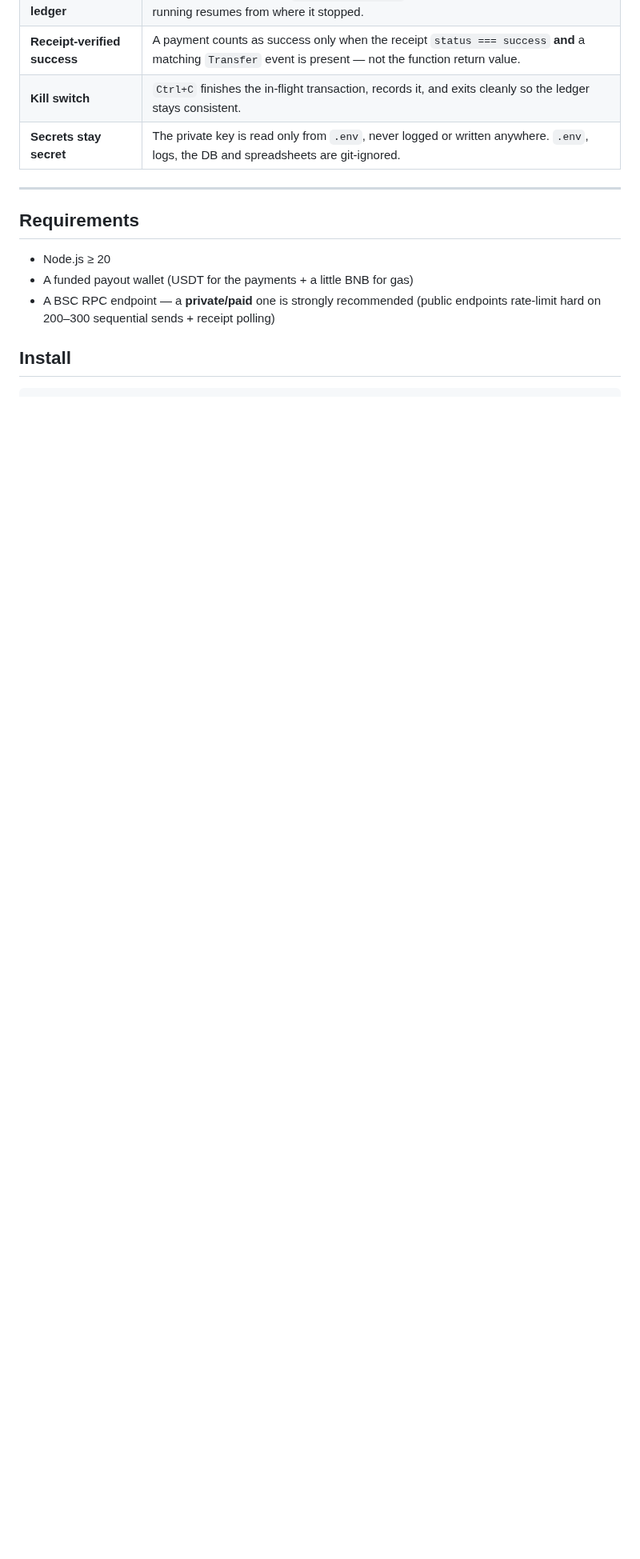
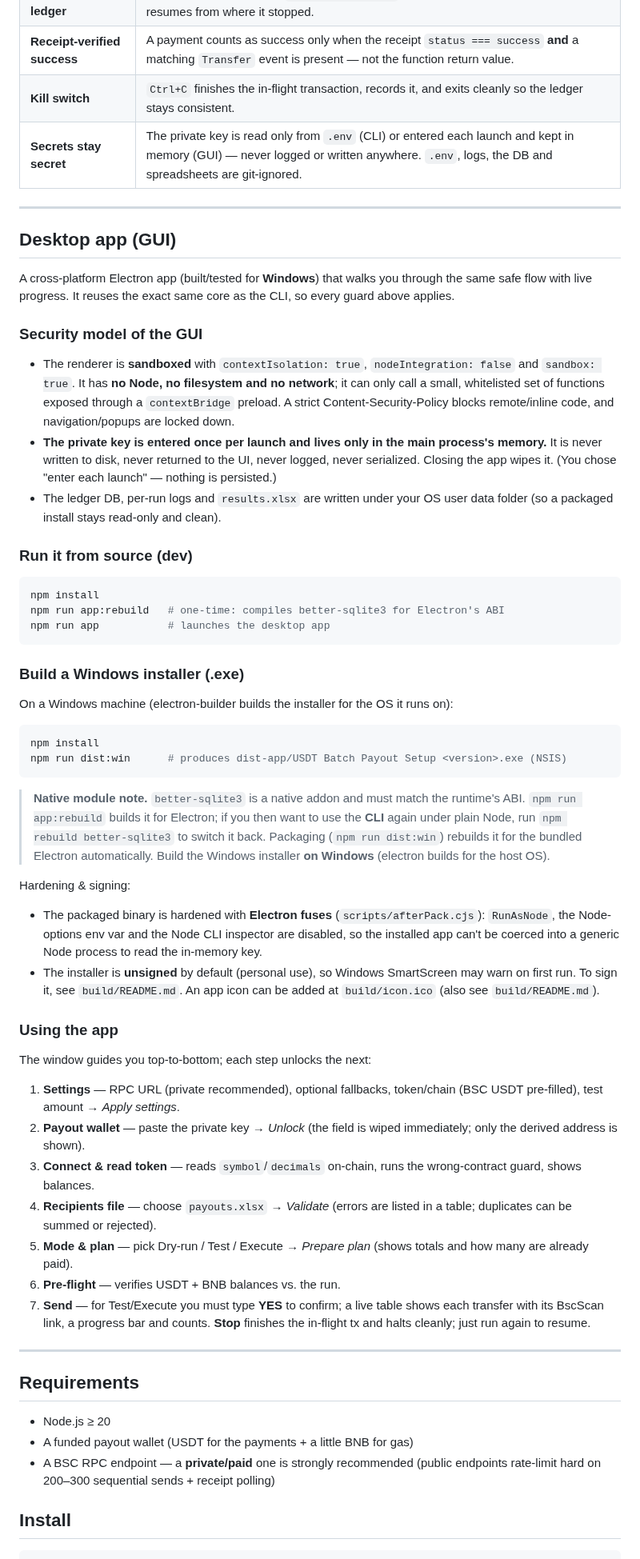
Before and after one commit to BoykoDmytr/Sendingmoney, a Markdown page: README.md, the part around one of its changes. Shown at 80% size. Rendered like a GitHub page; blank space fills up the shorter version.

````diff
--- a/README.md
+++ b/README.md
@@ -27,7 +34,82 @@ crash or a `Ctrl+C` can be safely resumed **without double-paying anyone**.
 | **Idempotent ledger** | A SQLite ledger keyed by `(run_id, address)` skips anyone already paid. Re-running resumes from where it stopped. |
 | **Receipt-verified success** | A payment counts as success only when the receipt `status === success` **and** a matching `Transfer` event is present — not the function return value. |
 | **Kill switch** | `Ctrl+C` finishes the in-flight transaction, records it, and exits cleanly so the ledger stays consistent. |
-| **Secrets stay secret** | The private key is read only from `.env`, never logged or written anywhere. `.env`, logs, the DB and spreadsheets are git-ignored. |
+| **Secrets stay secret** | The private key is read only from `.env` (CLI) or entered each launch and kept in memory (GUI) — never logged or written anywhere. `.env`, logs, the DB and spreadsheets are git-ignored. |
+
+---
+
+## Desktop app (GUI)
+
+A cross-platform Electron app (built/tested for **Windows**) that walks you
+through the same safe flow with live progress. It reuses the exact same core as
+the CLI, so every guard above applies.
+
+### Security model of the GUI
+
+- The renderer is **sandboxed** with `contextIsolation: true`, `nodeIntegration:
+  false` and `sandbox: true`. It has **no Node, no filesystem and no network**;
+  it can only call a small, whitelisted set of functions exposed through a
+  `contextBridge` preload. A strict Content-Security-Policy blocks remote/inline
+  code, and navigation/popups are locked down.
+- **The private key is entered once per launch and lives only in the main
+  process's memory.** It is never written to disk, never returned to the UI,
+  never logged, never serialized. Closing the app wipes it. (You chose
+  "enter each launch" — nothing is persisted.)
+- The ledger DB, per-run logs and `results.xlsx` are written under your OS user
+  data folder (so a packaged install stays read-only and clean).
+
+### Run it from source (dev)
+
+```bash
+npm install
+npm run app:rebuild   # one-time: compiles better-sqlite3 for Electron's ABI
+npm run app           # launches the desktop app
+```
+
+### Build a Windows installer (.exe)
+
+On a Windows machine (electron-builder builds the installer for the OS it runs on):
+
+```bash
+npm install
+npm run dist:win      # produces dist-app/USDT Batch Payout Setup <version>.exe (NSIS)
+```
+
+> **Native module note.** `better-sqlite3` is a native addon and must match the
+> runtime's ABI. `npm run app:rebuild` builds it for Electron; if you then want to
+> use the **CLI** again under plain Node, run `npm rebuild better-sqlite3` to
+> switch it back. Packaging (`npm run dist:win`) rebuilds it for the bundled
+> Electron automatically. Build the Windows installer **on Windows** (electron
+> builds for the host OS).
+
+Hardening & signing:
+
+- The packaged binary is hardened with **Electron fuses** (`scripts/afterPack.cjs`):
+  `RunAsNode`, the Node-options env var and the Node CLI inspector are disabled, so
+  the installed app can't be coerced into a generic Node process to read the
+  in-memory key.
+- The installer is **unsigned** by default (personal use), so Windows SmartScreen
+  may warn on first run. To sign it, see `build/README.md`. An app icon can be
+  added at `build/icon.ico` (also see `build/README.md`).
+
+### Using the app
+
+The window guides you top-to-bottom; each step unlocks the next:
+
+1. **Settings** — RPC URL (private recommended), optional fallbacks, token/chain
+   (BSC USDT pre-filled), test amount → *Apply settings*.
+2. **Payout wallet** — paste the private key → *Unlock* (the field is wiped
+   immediately; only the derived address is shown).
+3. **Connect & read token** — reads `symbol`/`decimals` on-chain, runs the
+   wrong-contract guard, shows balances.
+4. **Recipients file** — choose `payouts.xlsx` → *Validate* (errors are listed in
+   a table; duplicates can be summed or rejected).
+5. **Mode & plan** — pick Dry-run / Test / Execute → *Prepare plan* (shows totals
+   and how many are already paid).
+6. **Pre-flight** — verifies USDT + BNB balances vs. the run.
+7. **Send** — for Test/Execute you must type **YES** to confirm; a live table
+   shows each transfer with its BscScan link, a progress bar and counts. **Stop**
+   finishes the in-flight tx and halts cleanly; just run again to resume.
 
 ---
 
````
Also changed, not shown: other parts of README.md (+40 -18 lines), build/README.md (added, +22 -0 lines), docs/gui-preview.png (added), 12 other files.
